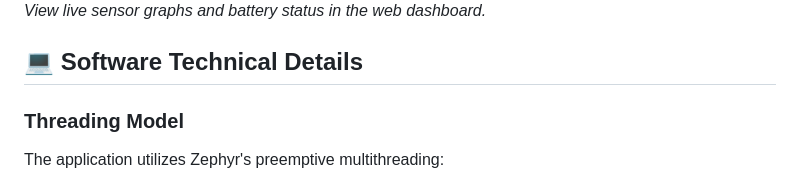
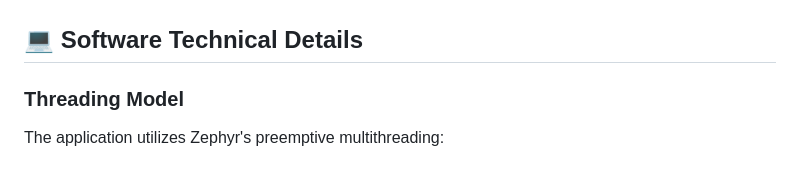
Before and after one commit to MikeProStudio/nRF52840-Bluetooth-Sensor-Hub, a Markdown page: README.md, the part around one of its changes. GitHub-like rendering.

Commit message:
Update README.md
Updated Documentation & First Picture HW Presentation

```diff
--- a/README.md
+++ b/README.md
@@ -54,6 +68,5 @@ A professional-grade BLE (Bluetooth Low Energy) beacon and sensor monitoring app
 
 
-*View live sensor graphs and battery status in the web dashboard.*
 
 ## 💻 Software Technical Details
 
```
Also changed, not shown: other parts of README.md (+18 -4 lines).
